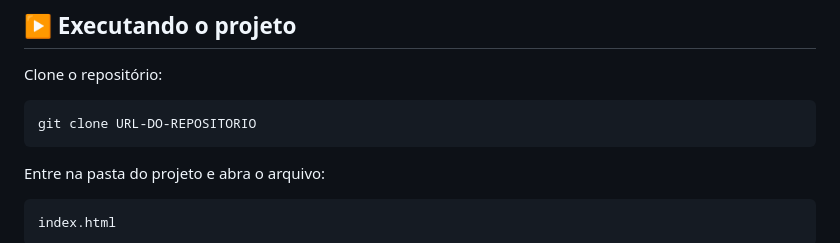
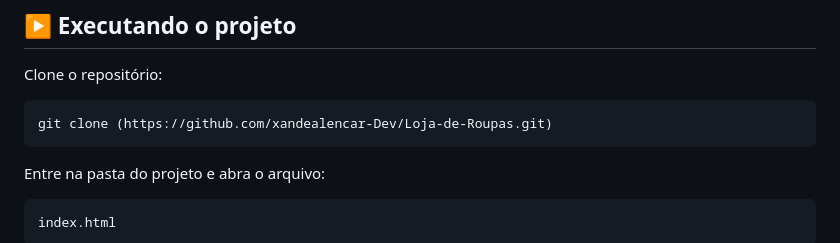
Before and after one commit to xandealencar-Dev/Loja-de-Roupas, a Markdown page: README.md, the part around the change. Rendered like a GitHub page.

Commit message:
Update repository clone URL in README

````diff
--- a/README.md
+++ b/README.md
@@ -106,7 +106,7 @@ Loja-de-Roupas/
 Clone o repositório:
 
 ```bash
-git clone URL-DO-REPOSITORIO
+git clone (https://github.com/xandealencar-Dev/Loja-de-Roupas.git)
 ```
 
 Entre na pasta do projeto e abra o arquivo:
````
